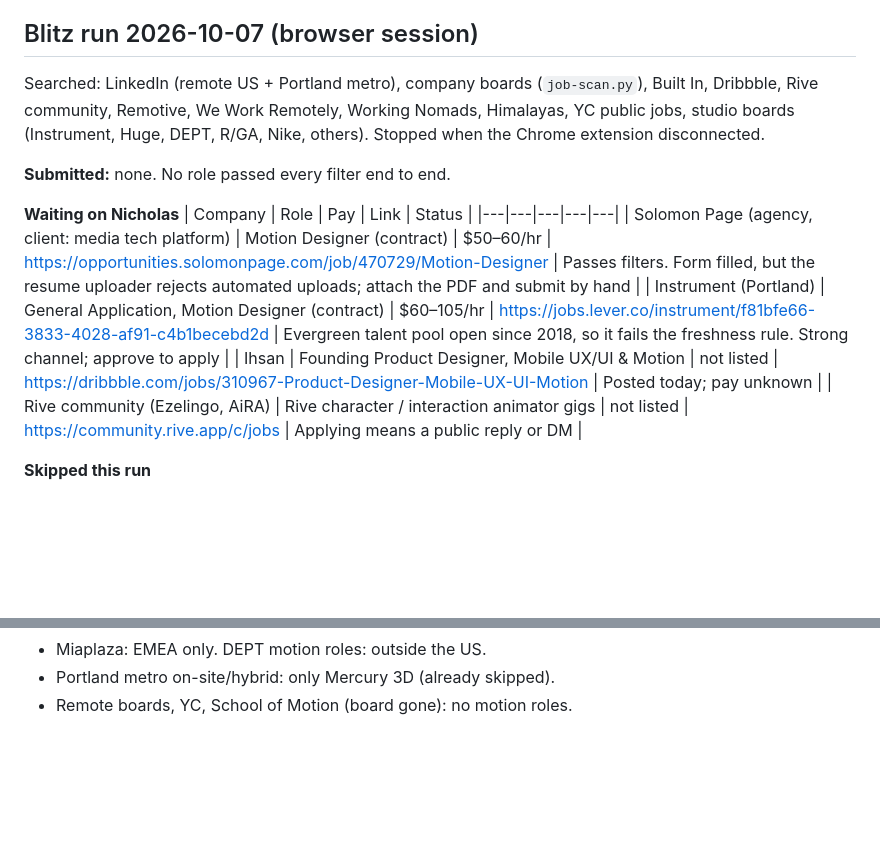
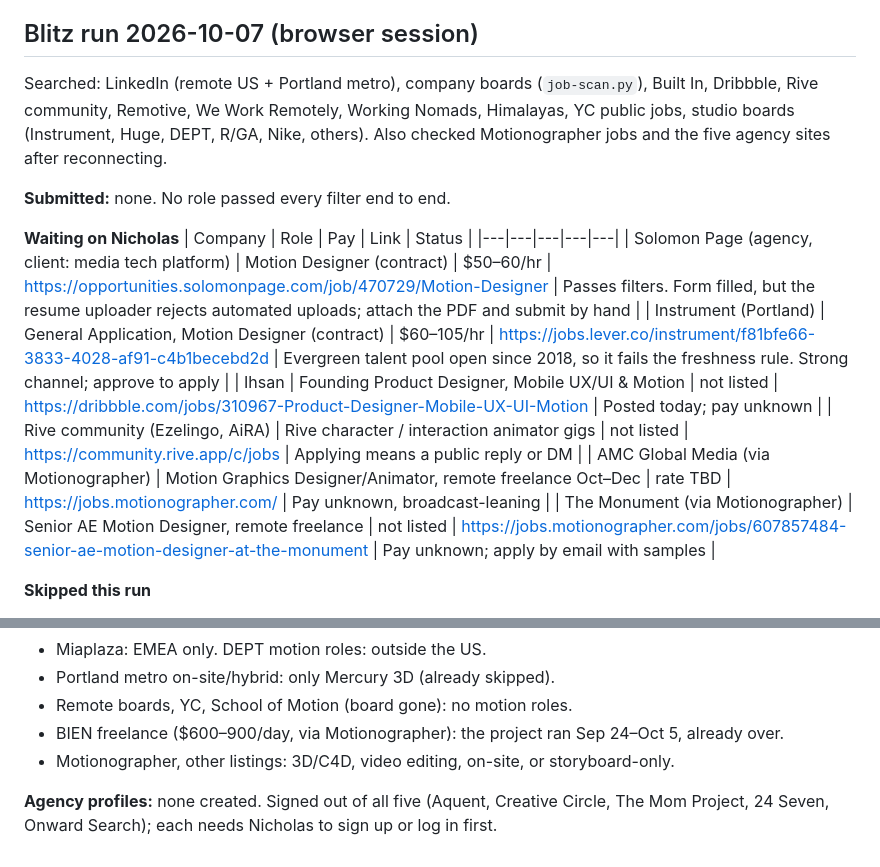
Before and after one commit to swicknick/portfolio-redesign, a Markdown page: career/applications.md, 2 parts joined by grey strips. GitHub-like rendering; blank space fills up the shorter version.

Commit message:
Blitz run: Motionographer results and agency profile status
Co-Authored-By: Claude Opus 5.5 <noreply@anthropic.com>

```diff
--- a/career/applications.md
+++ b/career/applications.md
@@ -36,7 +36,7 @@ Status: **open** means verified open on the company's own board that day.
   4. Nicholas picks 3. Tailor the summary line and write a short note for each, then fill in the forms.
 
 ## Blitz run 2026-10-07 (browser session)
-Searched: LinkedIn (remote US + Portland metro), company boards (`job-scan.py`), Built In, Dribbble, Rive community, Remotive, We Work Remotely, Working Nomads, Himalayas, YC public jobs, studio boards (Instrument, Huge, DEPT, R/GA, Nike, others). Stopped when the Chrome extension disconnected.
+Searched: LinkedIn (remote US + Portland metro), company boards (`job-scan.py`), Built In, Dribbble, Rive community, Remotive, We Work Remotely, Working Nomads, Himalayas, YC public jobs, studio boards (Instrument, Huge, DEPT, R/GA, Nike, others). Also checked Motionographer jobs and the five agency sites after reconnecting.
 
 **Submitted:** none. No role passed every filter end to end.
 
@@ -47,6 +47,8 @@ Searched: LinkedIn (remote US + Portland metro), company boards (`job-scan.py`),
 | Instrument (Portland) | General Application, Motion Designer (contract) | $60–105/hr | https://jobs.lever.co/instrument/f81bfe66-3833-4028-af91-c4b1becebd2d | Evergreen talent pool open since 2018, so it fails the freshness rule. Strong channel; approve to apply |
 | Ihsan | Founding Product Designer, Mobile UX/UI & Motion | not listed | https://dribbble.com/jobs/310967-Product-Designer-Mobile-UX-UI-Motion | Posted today; pay unknown |
 | Rive community (Ezelingo, AiRA) | Rive character / interaction animator gigs | not listed | https://community.rive.app/c/jobs | Applying means a public reply or DM |
+| AMC Global Media (via Motionographer) | Motion Graphics Designer/Animator, remote freelance Oct–Dec | rate TBD | https://jobs.motionographer.com/ | Pay unknown, broadcast-leaning |
+| The Monument (via Motionographer) | Senior AE Motion Designer, remote freelance | not listed | https://jobs.motionographer.com/jobs/607857484-senior-ae-motion-designer-at-the-monument | Pay unknown; apply by email with samples |
 
 **Skipped this run**
 - Harvey Sr Motion Designer: the form says hybrid, 3 days in office, SF/NY.
@@ -62,3 +64,7 @@ Searched: LinkedIn (remote US + Portland metro), company boards (`job-scan.py`),
 - Miaplaza: EMEA only. DEPT motion roles: outside the US.
 - Portland metro on-site/hybrid: only Mercury 3D (already skipped).
 - Remote boards, YC, School of Motion (board gone): no motion roles.
+- BIEN freelance ($600–900/day, via Motionographer): the project ran Sep 24–Oct 5, already over.
+- Motionographer, other listings: 3D/C4D, video editing, on-site, or storyboard-only.
+
+**Agency profiles:** none created. Signed out of all five (Aquent, Creative Circle, The Mom Project, 24 Seven, Onward Search); each needs Nicholas to sign up or log in first.
```
